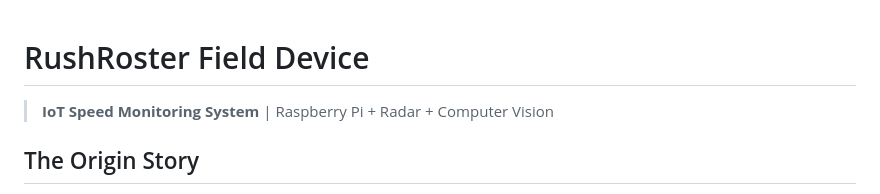
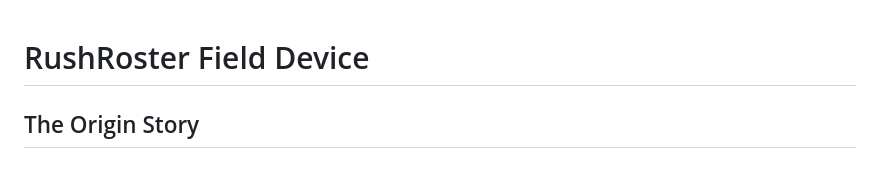
Before and after one commit to calz1/rushroster-field, a Markdown page: README.md, the part around one of its changes. Rendered like a GitHub page.

```diff
--- a/README.md
+++ b/README.md
@@ -1,6 +1,4 @@
 # RushRoster Field Device
-
-> **IoT Speed Monitoring System** | Raspberry Pi + Radar + Computer Vision
 
 ## The Origin Story
 
```
Also changed, not shown: other parts of README.md (+1 -3 lines).
